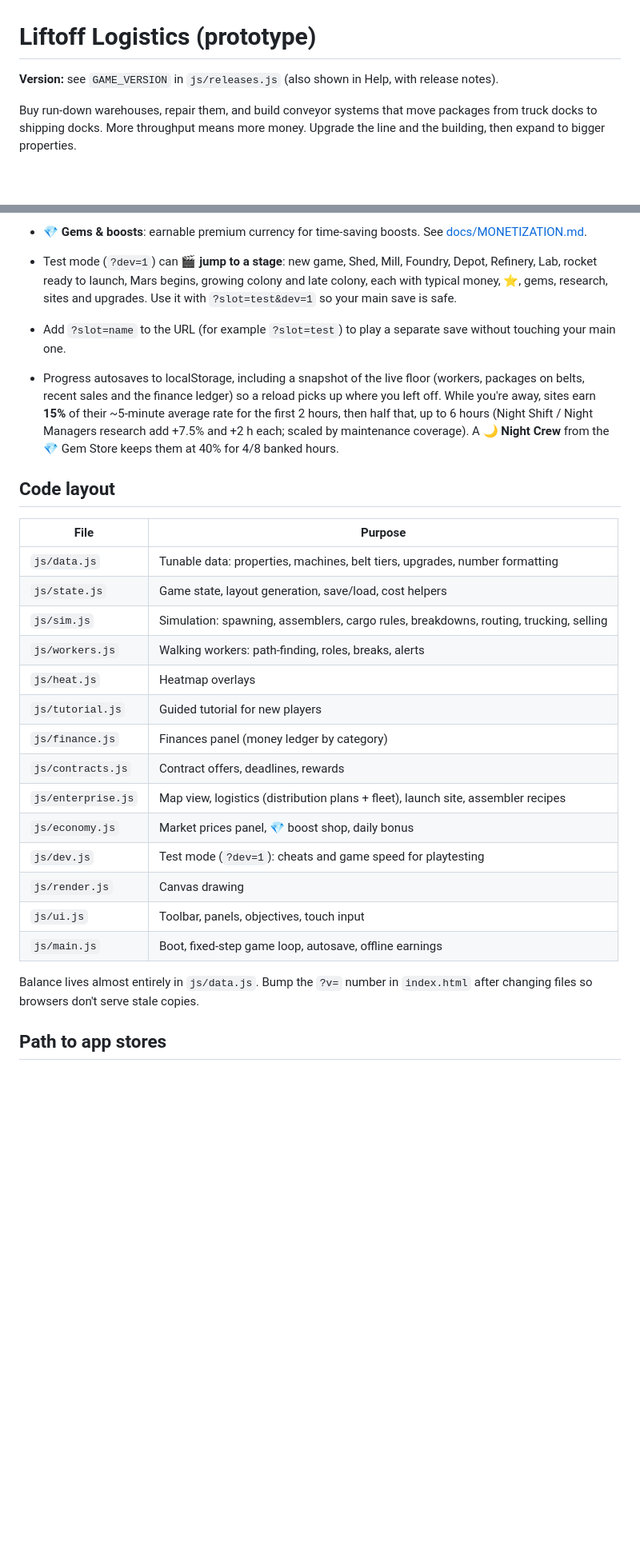
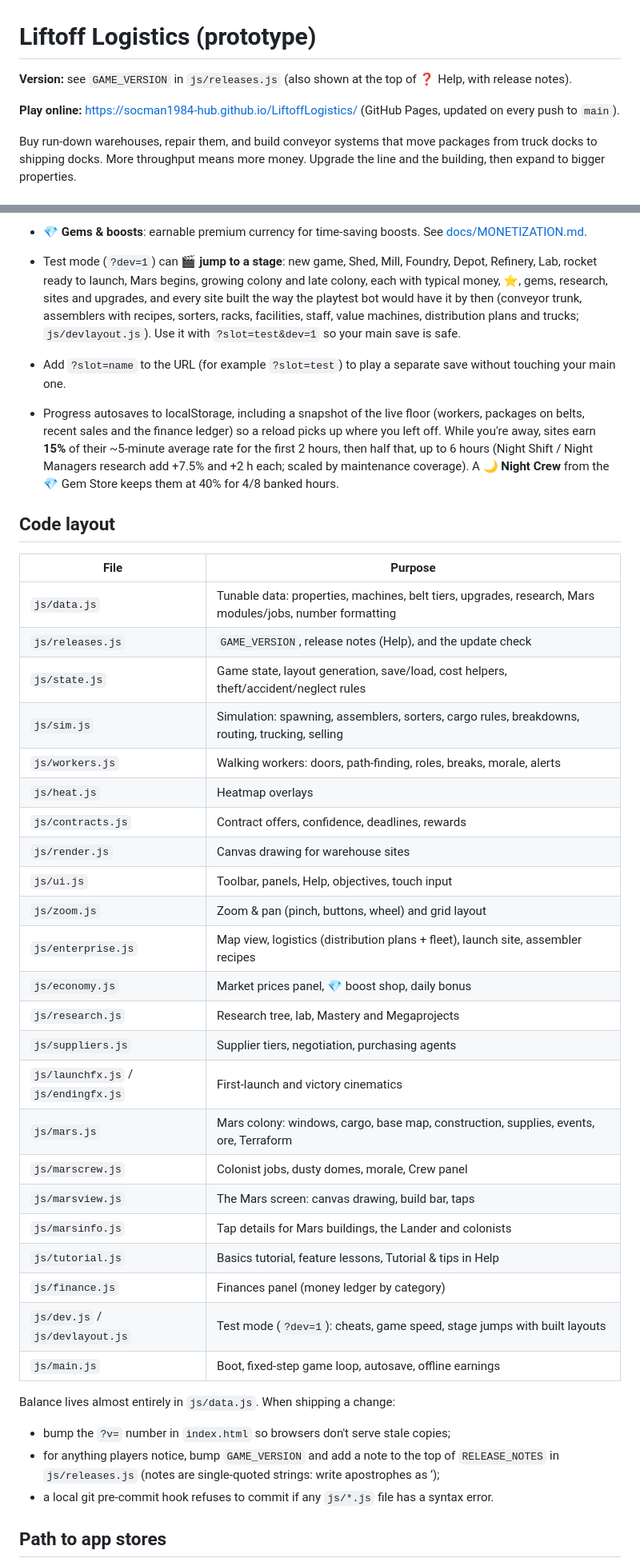
Before and after one commit to socman1984-hub/LiftoffLogistics, a Markdown page: README.md, 2 parts joined by grey strips. Shown at 80% size. Drawn GitHub-style; blank space fills up the shorter version.

Commit message:
README: lessons, zoom, update check, doors, stage layouts, full file table
Co-Authored-By: Claude Opus 5.5 <noreply@anthropic.com>

```diff
--- a/README.md
+++ b/README.md
@@ -1,6 +1,8 @@
 # Liftoff Logistics (prototype)
 
-**Version:** see `GAME_VERSION` in `js/releases.js` (also shown in Help, with release notes).
+**Version:** see `GAME_VERSION` in `js/releases.js` (also shown at the top of ❓ Help, with release notes).
+
+**Play online:** https://socman1984-hub.github.io/LiftoffLogistics/ (GitHub Pages, updated on every push to `main`).
 
 Buy run-down warehouses, repair them, and build conveyor systems that move packages
 from truck docks to shipping docks. More throughput means more money. Upgrade the line
@@ -196,7 +210,9 @@ events and fill rocket stages. Without the flag, players never see it. Code: `js
 - **💎 Gems & boosts**: earnable premium currency for time-saving boosts. See
   [docs/MONETIZATION.md](docs/MONETIZATION.md).
 - Test mode (`?dev=1`) can **🎬 jump to a stage**: new game, Shed, Mill, Foundry, Depot, Refinery, Lab, rocket ready to
-  launch, Mars begins, growing colony and late colony, each with typical money, ⭐, gems, research, sites and upgrades.
+  launch, Mars begins, growing colony and late colony, each with typical money, ⭐, gems, research, sites and upgrades,
+  and every site built the way the playtest bot would have it by then (conveyor trunk, assemblers with recipes,
+  sorters, racks, facilities, staff, value machines, distribution plans and trucks; `js/devlayout.js`).
   Use it with `?slot=test&dev=1` so your main save is safe.
 - Add `?slot=name` to the URL (for example `?slot=test`) to play a separate save without touching your main one.
 - Progress autosaves to localStorage, including a snapshot of the live floor (workers, packages on belts, recent
@@ -206,23 +222,36 @@ events and fill rocket stages. Without the flag, players never see it. Code: `js
 
 | File | Purpose |
 | --- | --- |
-| `js/data.js` | Tunable data: properties, machines, belt tiers, upgrades, number formatting |
-| `js/state.js` | Game state, layout generation, save/load, cost helpers |
-| `js/sim.js` | Simulation: spawning, assemblers, cargo rules, breakdowns, routing, trucking, selling |
-| `js/workers.js` | Walking workers: path-finding, roles, breaks, alerts |
+| `js/data.js` | Tunable data: properties, machines, belt tiers, upgrades, research, Mars modules/jobs, number formatting |
+| `js/releases.js` | `GAME_VERSION`, release notes (Help), and the update check |
+| `js/state.js` | Game state, layout generation, save/load, cost helpers, theft/accident/neglect rules |
+| `js/sim.js` | Simulation: spawning, assemblers, sorters, cargo rules, breakdowns, routing, trucking, selling |
+| `js/workers.js` | Walking workers: doors, path-finding, roles, breaks, morale, alerts |
 | `js/heat.js` | Heatmap overlays |
-| `js/tutorial.js` | Guided tutorial for new players |
-| `js/finance.js` | Finances panel (money ledger by category) |
-| `js/contracts.js` | Contract offers, deadlines, rewards |
+| `js/contracts.js` | Contract offers, confidence, deadlines, rewards |
+| `js/render.js` | Canvas drawing for warehouse sites |
+| `js/ui.js` | Toolbar, panels, Help, objectives, touch input |
+| `js/zoom.js` | Zoom & pan (pinch, buttons, wheel) and grid layout |
 | `js/enterprise.js` | Map view, logistics (distribution plans + fleet), launch site, assembler recipes |
 | `js/economy.js` | Market prices panel, 💎 boost shop, daily bonus |
-| `js/dev.js` | Test mode (`?dev=1`): cheats and game speed for playtesting |
-| `js/render.js` | Canvas drawing |
-| `js/ui.js` | Toolbar, panels, objectives, touch input |
+| `js/research.js` | Research tree, lab, Mastery and Megaprojects |
+| `js/suppliers.js` | Supplier tiers, negotiation, purchasing agents |
+| `js/launchfx.js` / `js/endingfx.js` | First-launch and victory cinematics |
+| `js/mars.js` | Mars colony: windows, cargo, base map, construction, supplies, events, ore, Terraform |
+| `js/marscrew.js` | Colonist jobs, dusty domes, morale, Crew panel |
+| `js/marsview.js` | The Mars screen: canvas drawing, build bar, taps |
+| `js/marsinfo.js` | Tap details for Mars buildings, the Lander and colonists |
+| `js/tutorial.js` | Basics tutorial, feature lessons, Tutorial & tips in Help |
+| `js/finance.js` | Finances panel (money ledger by category) |
+| `js/dev.js` / `js/devlayout.js` | Test mode (`?dev=1`): cheats, game speed, stage jumps with built layouts |
 | `js/main.js` | Boot, fixed-step game loop, autosave, offline earnings |
 
-Balance lives almost entirely in `js/data.js`. Bump the `?v=` number in `index.html`
-after changing files so browsers don't serve stale copies.
+Balance lives almost entirely in `js/data.js`. When shipping a change:
+
+- bump the `?v=` number in `index.html` so browsers don't serve stale copies;
+- for anything players notice, bump `GAME_VERSION` and add a note to the top of `RELEASE_NOTES` in
+  `js/releases.js` (notes are single-quoted strings: write apostrophes as ’);
+- a local git pre-commit hook refuses to commit if any `js/*.js` file has a syntax error.
 
 ## Path to app stores
 
```
Also changed, not shown: other parts of README.md (+14 -2 lines).
